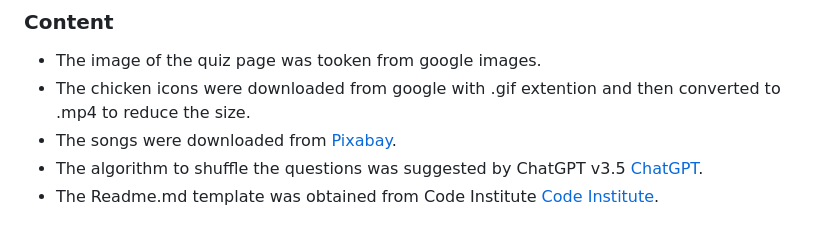
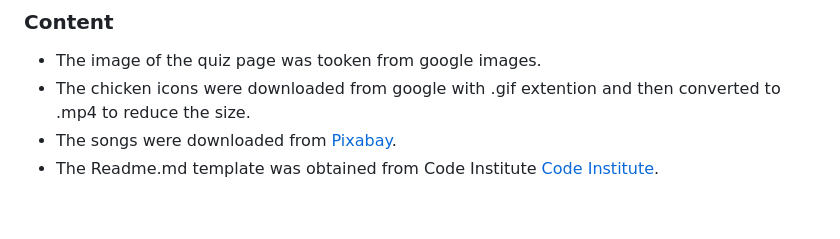
Before and after one commit to Code-Institute-Submissions/teman67-Project_2, a Markdown page: README.md, the part around the change. GitHub-like rendering.

```diff
--- a/README.md
+++ b/README.md
@@ -68,5 +68,4 @@ The live link can be found here - <https://teman67.github.io/Project_2/index.htm
 - The image of the quiz page was tooken from google images.
 - The chicken icons were downloaded from google with .gif extention and then converted to .mp4 to reduce the size.
 - The songs were downloaded from [Pixabay](https://pixabay.com).
-- The algorithm to shuffle the questions was suggested by ChatGPT v3.5 [ChatGPT](https://chat.openai.com/).
 - The Readme.md template was obtained from Code Institute [Code Institute](https://github.com/Code-Institute-Org/ci-full-template).
```
